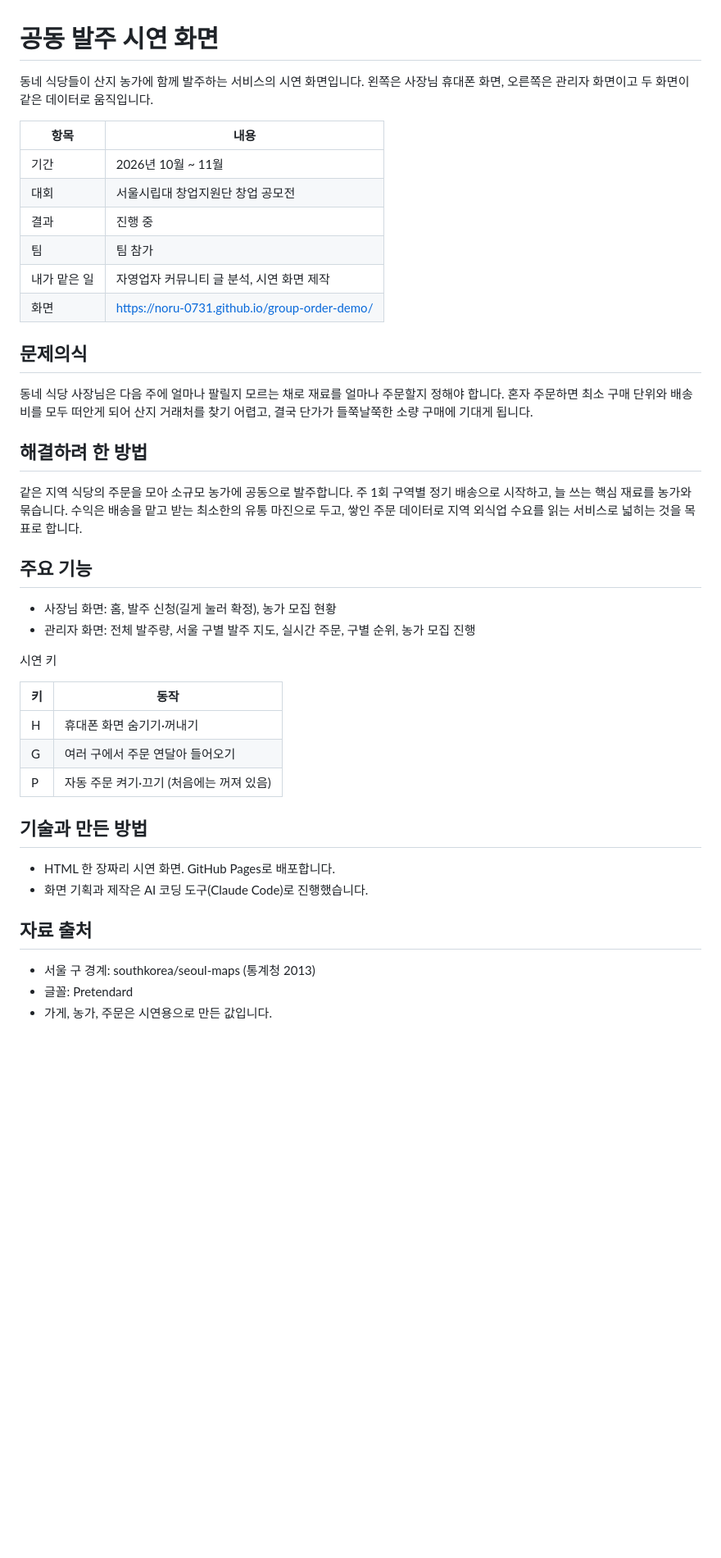
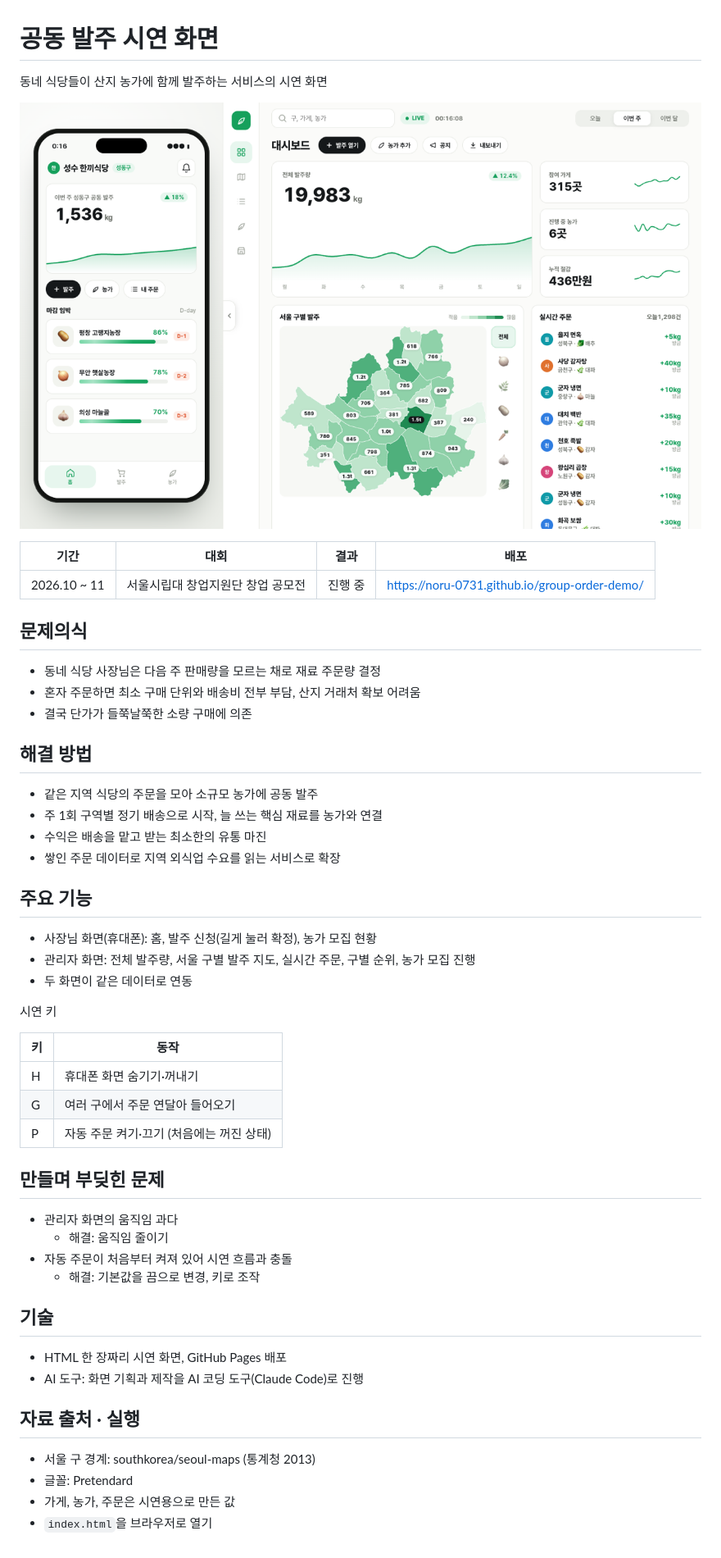
Before and after one commit to noru-0731/group-order-demo, a Markdown page: README.md, the part around the change. Shown at 82% size. Drawn GitHub-style; pictures changed too: docs/main.png (added); blank space fills up the shorter version.

Commit message:
README를 개인 포트폴리오 틀로 다시 쓰고 화면 캡처 추가
문제의식, 해결 방법, 주요 기능, 부딪힌 문제, 돌아본 점, 기술 순서의 개조식으로 통일

Co-Authored-By: Claude Fable 5.2 <noreply@anthropic.com>

```diff
--- a/README.md
+++ b/README.md
@@ -1,28 +1,31 @@
 # 공동 발주 시연 화면
 
-동네 식당들이 산지 농가에 함께 발주하는 서비스의 시연 화면입니다. 왼쪽은 사장님 휴대폰 화면, 오른쪽은 관리자 화면이고 두 화면이 같은 데이터로 움직입니다.
+동네 식당들이 산지 농가에 함께 발주하는 서비스의 시연 화면
 
-| 항목 | 내용 |
-|---|---|
-| 기간 | 2026년 10월 ~ 11월 |
-| 대회 | 서울시립대 창업지원단 창업 공모전 |
-| 결과 | 진행 중 |
-| 팀 | 팀 참가 |
-| 내가 맡은 일 | 자영업자 커뮤니티 글 분석, 시연 화면 제작 |
-| 화면 | https://noru-0731.github.io/group-order-demo/ |
+![사장님 휴대폰 화면과 관리자 화면](docs/main.png)
+
+| 기간 | 대회 | 결과 | 배포 |
+|---|---|---|---|
+| 2026.10 ~ 11 | 서울시립대 창업지원단 창업 공모전 | 진행 중 | https://noru-0731.github.io/group-order-demo/ |
 
 ## 문제의식
 
-동네 식당 사장님은 다음 주에 얼마나 팔릴지 모르는 채로 재료를 얼마나 주문할지 정해야 합니다. 혼자 주문하면 최소 구매 단위와 배송비를 모두 떠안게 되어 산지 거래처를 찾기 어렵고, 결국 단가가 들쭉날쭉한 소량 구매에 기대게 됩니다.
+- 동네 식당 사장님은 다음 주 판매량을 모르는 채로 재료 주문량 결정
+- 혼자 주문하면 최소 구매 단위와 배송비 전부 부담, 산지 거래처 확보 어려움
+- 결국 단가가 들쭉날쭉한 소량 구매에 의존
 
-## 해결하려 한 방법
+## 해결 방법
 
-같은 지역 식당의 주문을 모아 소규모 농가에 공동으로 발주합니다. 주 1회 구역별 정기 배송으로 시작하고, 늘 쓰는 핵심 재료를 농가와 묶습니다. 수익은 배송을 맡고 받는 최소한의 유통 마진으로 두고, 쌓인 주문 데이터로 지역 외식업 수요를 읽는 서비스로 넓히는 것을 목표로 합니다.
+- 같은 지역 식당의 주문을 모아 소규모 농가에 공동 발주
+- 주 1회 구역별 정기 배송으로 시작, 늘 쓰는 핵심 재료를 농가와 연결
+- 수익은 배송을 맡고 받는 최소한의 유통 마진
+- 쌓인 주문 데이터로 지역 외식업 수요를 읽는 서비스로 확장
 
 ## 주요 기능
 
-- 사장님 화면: 홈, 발주 신청(길게 눌러 확정), 농가 모집 현황
+- 사장님 화면(휴대폰): 홈, 발주 신청(길게 눌러 확정), 농가 모집 현황
 - 관리자 화면: 전체 발주량, 서울 구별 발주 지도, 실시간 주문, 구별 순위, 농가 모집 진행
+- 두 화면이 같은 데이터로 연동
 
 시연 키
 
@@ -30,15 +33,23 @@
 |---|---|
 | H | 휴대폰 화면 숨기기·꺼내기 |
 | G | 여러 구에서 주문 연달아 들어오기 |
-| P | 자동 주문 켜기·끄기 (처음에는 꺼져 있음) |
+| P | 자동 주문 켜기·끄기 (처음에는 꺼진 상태) |
 
-## 기술과 만든 방법
+## 만들며 부딪힌 문제
 
-- HTML 한 장짜리 시연 화면. GitHub Pages로 배포합니다.
-- 화면 기획과 제작은 AI 코딩 도구(Claude Code)로 진행했습니다.
+- 관리자 화면의 움직임 과다
+  - 해결: 움직임 줄이기
+- 자동 주문이 처음부터 켜져 있어 시연 흐름과 충돌
+  - 해결: 기본값을 끔으로 변경, 키로 조작
 
-## 자료 출처
+## 기술
+
+- HTML 한 장짜리 시연 화면, GitHub Pages 배포
+- AI 도구: 화면 기획과 제작을 AI 코딩 도구(Claude Code)로 진행
+
+## 자료 출처 · 실행
 
 - 서울 구 경계: southkorea/seoul-maps (통계청 2013)
 - 글꼴: Pretendard
-- 가게, 농가, 주문은 시연용으로 만든 값입니다.
+- 가게, 농가, 주문은 시연용으로 만든 값
+- `index.html`을 브라우저로 열기
```
